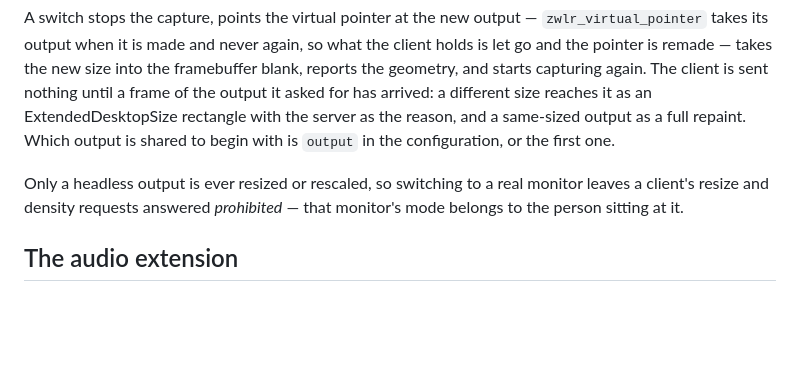
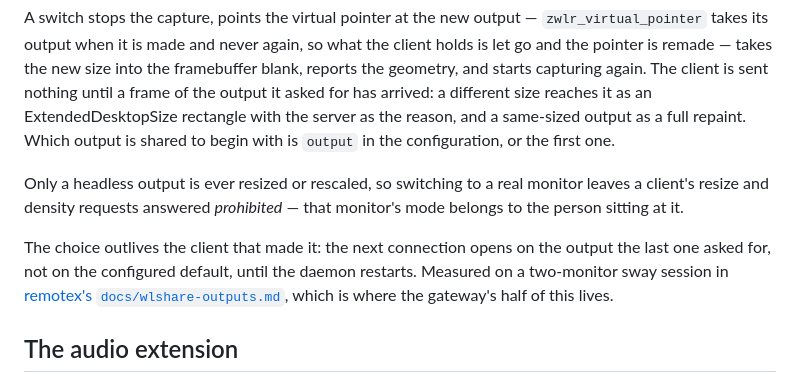
Before and after one commit to andrewtheguy/wlshare, a Markdown page: docs/architecture.md, the part around the change. Rendered like a GitHub page; blank space fills up the shorter version.

Commit message:
Say that the chosen output outlives the client
Measured on a two-monitor sway session: a reconnect opens on whatever output the
last client switched to, not on the configured default. The extension's section
said nothing either way, and it is the first thing anyone notices testing it.

Co-Authored-By: Claude Opus 5 (1M context) <noreply@anthropic.com>
Claude-Session: https://claude.ai/code/session_01BVx4qvteXsVUmTJZYrmzNu

```diff
--- a/docs/architecture.md
+++ b/docs/architecture.md
@@ -206,6 +206,12 @@ Only a headless output is ever resized or rescaled, so switching to a real
 monitor leaves a client's resize and density requests answered *prohibited* —
 that monitor's mode belongs to the person sitting at it.
 
+The choice outlives the client that made it: the next connection opens on the
+output the last one asked for, not on the configured default, until the daemon
+restarts. Measured on a two-monitor sway session in
+[remotex's `docs/wlshare-outputs.md`](https://github.com/andrewtheguy/remotex/blob/main/docs/wlshare-outputs.md),
+which is where the gateway's half of this lives.
+
 ## The audio extension
 
 The one audio extension `rfbproto` registers — pseudo-encoding `-259`, message
```
